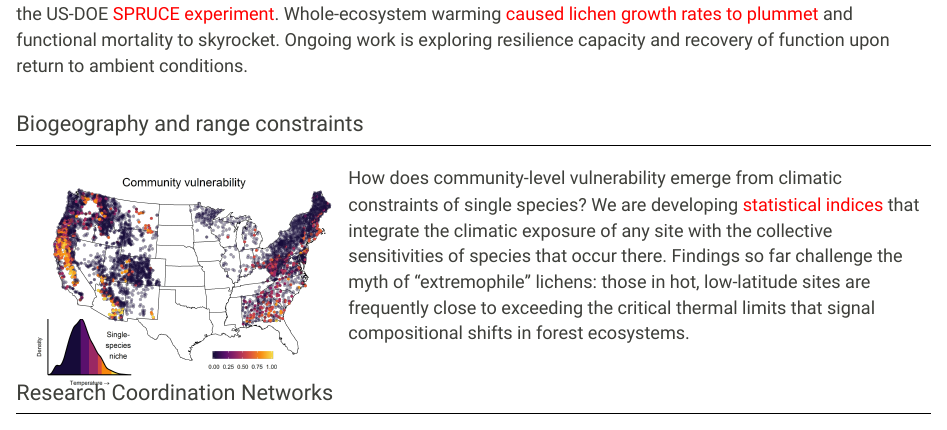
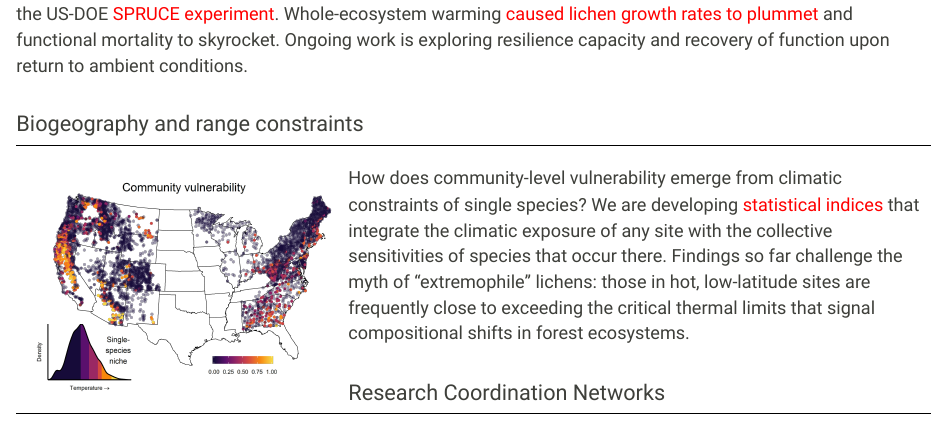
Before and after one commit to phytomosaic/phytomosaic.github.io, an R Markdown document (research.Rmd): the page in a window 1100 px wide, from 220 px down. Rendered offline with R 4.5, knitr and Pandoc, with nearby package versions.

Commit message:
Horizontal spacing on images

```diff
--- a/research.Rmd
+++ b/research.Rmd
@@ -22,7 +22,7 @@ How will forest vegetation respond to future climates?  Our team is continuing Y
 # Biogeography and range constraints
 ******
 
-<img src="images/fig_vulnerability.png" style="border:0; margin-right: 15px; margin-left: 15px;" width="33%" alt="" align="left">
+<img src="images/fig_vulnerability.png" style="border:0; margin-right: 15px; margin-left: 15px;" width="33%" alt="" align="left" vspace="5">
 
 How does community-level vulnerability emerge from climatic constraints of single species?  We are developing [statistical indices](https://github.com/phytomosaic/vuln){target="_blank"} that integrate the climatic exposure of any site with the collective sensitivities of species that occur there.  Findings so far challenge the myth of "extremophile" lichens: those in hot, low-latitude sites are frequently close to exceeding the critical thermal limits that signal compositional shifts in forest ecosystems.
 
--- a/style.css
+++ b/style.css
@@ -39,7 +39,7 @@ blockquote {
 }
 /* navbar items */
 .navbar .nav>li>a {
-    font-size: 1.30em;
+    font-size: 1.40em;
 }
 .navbar-default .navbar-brand {
     font-size: 1.00em;
```
Also changed, not shown: research.html.
